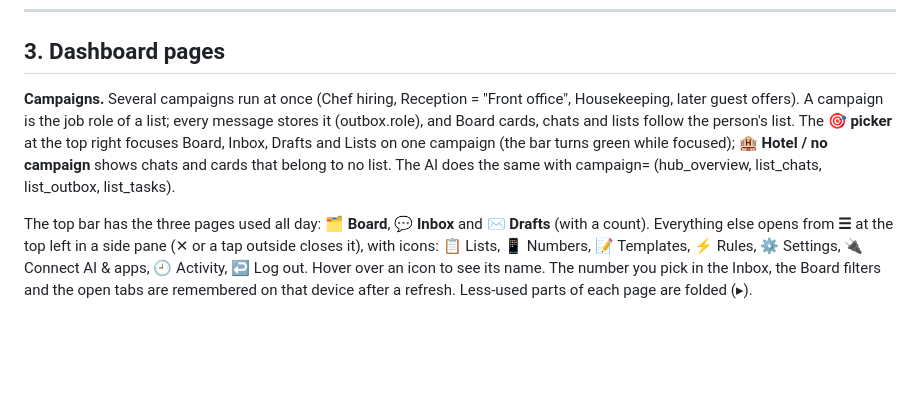
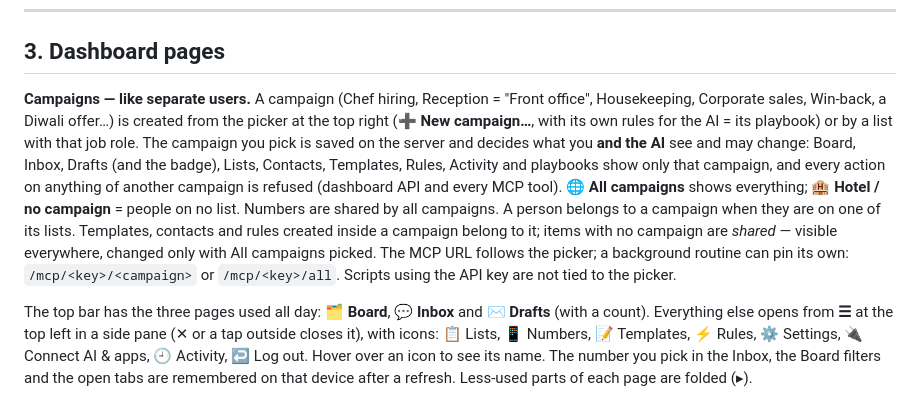
Before and after one commit to sebinjuly-source/zenith-whatsapp-hub, a Markdown page: docs/HOW-IT-WORKS.md, the part around one of its changes. Rendered like a GitHub page; blank space fills up the shorter version.

Commit message:
Docs: campaigns as separate users, drafts long-press selection
Co-Authored-By: Claude Opus 5.5 <noreply@anthropic.com>

```diff
--- a/docs/HOW-IT-WORKS.md
+++ b/docs/HOW-IT-WORKS.md
@@ -59,7 +59,7 @@ reminders always go from the number that has their chat.
 
 ## 3. Dashboard pages
 
-**Campaigns.** Several campaigns run at once (Chef hiring, Reception = "Front office", Housekeeping, later guest offers). A campaign is the job role of a list; every message stores it (outbox.role), and Board cards, chats and lists follow the person's list. The **🎯 picker** at the top right focuses Board, Inbox, Drafts and Lists on one campaign (the bar turns green while focused); **🏨 Hotel / no campaign** shows chats and cards that belong to no list. The AI does the same with campaign=<role> (hub_overview, list_chats, list_outbox, list_tasks).
+**Campaigns — like separate users.** A campaign (Chef hiring, Reception = "Front office", Housekeeping, Corporate sales, Win-back, a Diwali offer…) is created from the picker at the top right (**➕ New campaign…**, with its own rules for the AI = its playbook) or by a list with that job role. The campaign you pick is saved on the server and decides what you **and the AI** see and may change: Board, Inbox, Drafts (and the badge), Lists, Contacts, Templates, Rules, Activity and playbooks show only that campaign, and every action on anything of another campaign is refused (dashboard API and every MCP tool). **🌐 All campaigns** shows everything; **🏨 Hotel / no campaign** = people on no list. Numbers are shared by all campaigns. A person belongs to a campaign when they are on one of its lists. Templates, contacts and rules created inside a campaign belong to it; items with no campaign are *shared* — visible everywhere, changed only with All campaigns picked. The MCP URL follows the picker; a background routine can pin its own: `/mcp/<key>/<campaign>` or `/mcp/<key>/all`. Scripts using the API key are not tied to the picker.
 
 The top bar has the three pages used all day: **🗂️ Board**, **💬 Inbox** and **✉️ Drafts** (with a count). Everything else
 opens from **☰** at the top left in a side pane (✕ or a tap outside closes it), with icons: 📋 Lists, 📱 Numbers, 📝 Templates, ⚡ Rules, ⚙️ Settings, 🔌 Connect AI &
```
Also changed, not shown: other parts of docs/HOW-IT-WORKS.md (+1 -1 lines).
